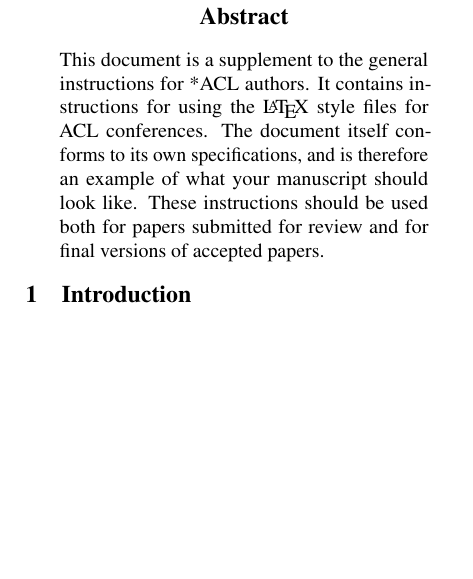
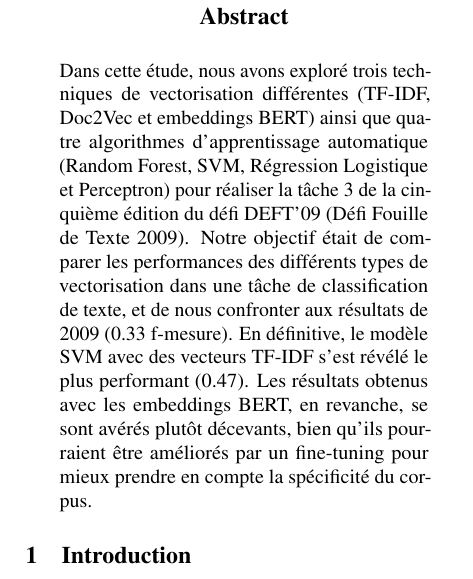
Before and after one commit to Karlemami/DEFT, a LaTeX paper (paper/paper.tex): part of one column of page 1 of 4, cut so that both start at the same text, the shorter picture padded with empty space. Compiled offline with pdfLaTeX.

Commit message:
adresses mails et abstract

```diff
--- a/paper/paper.tex
+++ b/paper/paper.tex
@@ -46,7 +46,7 @@
 % Author information can be set in various styles:
 % For several authors from the same institution:
 \author{Pauline Degez \and Florian Philippe \and Valentine Fleith \\
-         Address line \\ ... \\ 43017467@parisnanterre.fr}
+         43004729@parisnanterre.fr \\ 40007675@parisnanterre.fr \\ 43017467@parisnanterre.fr}
 % if the names do not fit well on one line use
 %         Author 1 \\ {\bf Author 2} \\ ... \\ {\bf Author n} \\
 % For authors from different institutions:
@@ -111,9 +111,7 @@
 \begin{document}
 \maketitle
 \begin{abstract}
-This document is a supplement to the general instructions for *ACL authors. It contains instructions for using the \LaTeX{} style files for ACL conferences.
-The document itself conforms to its own specifications, and is therefore an example of what your manuscript should look like.
-These instructions should be used both for papers submitted for review and for final versions of accepted papers.
+Dans cette étude, nous avons exploré trois techniques de vectorisation différentes (TF-IDF, Doc2Vec et embeddings BERT) ainsi que quatre algorithmes d'apprentissage automatique (Random Forest, SVM, Régression Logistique et Perceptron) pour réaliser la tâche 3 de la cinquième édition du défi DEFT'09 (Défi Fouille de Texte 2009). Notre objectif était de comparer les performances des différents types de vectorisation dans une tâche de classification de texte, et de nous confronter aux résultats de 2009 (0.33 f-mesure). En définitive, le modèle SVM avec des vecteurs TF-IDF s'est révélé le plus performant (0.47). Les résultats obtenus avec les embeddings BERT, en revanche, se sont avérés plutôt décevants, bien qu'ils pourraient être améliorés par un fine-tuning pour mieux prendre en compte la spécificité du corpus.
 \end{abstract}
 
 % \section{Introduction}
```
